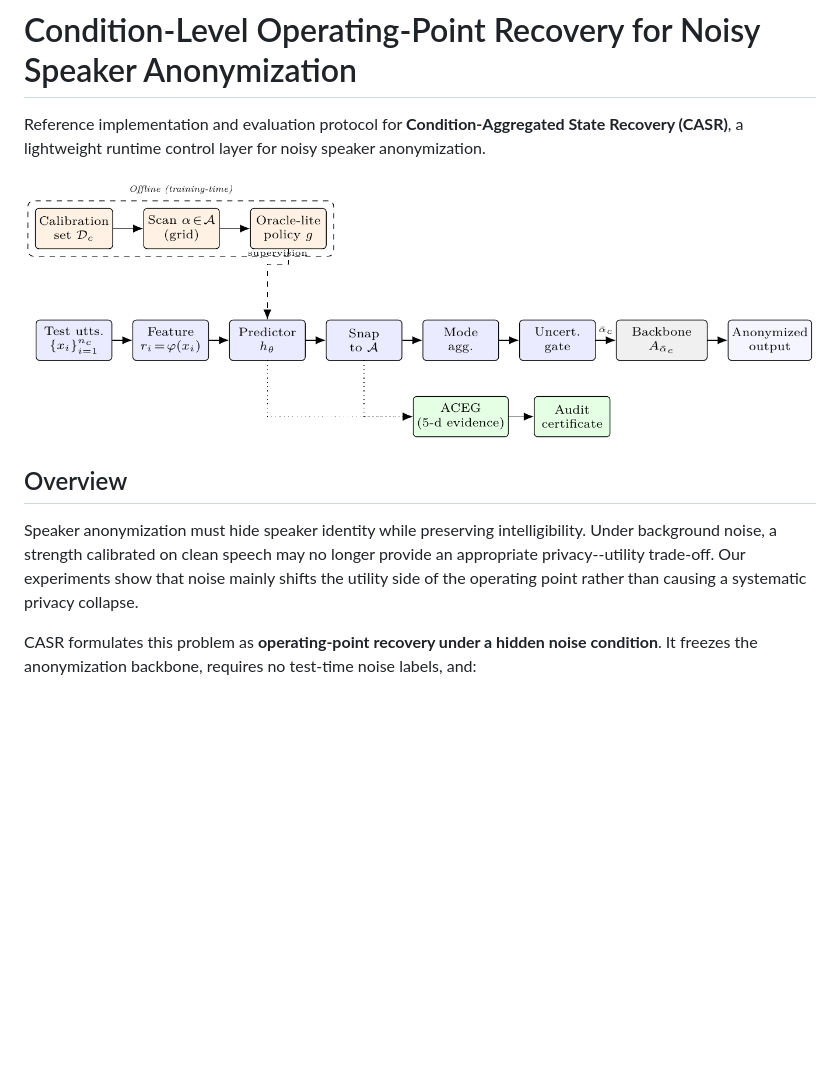
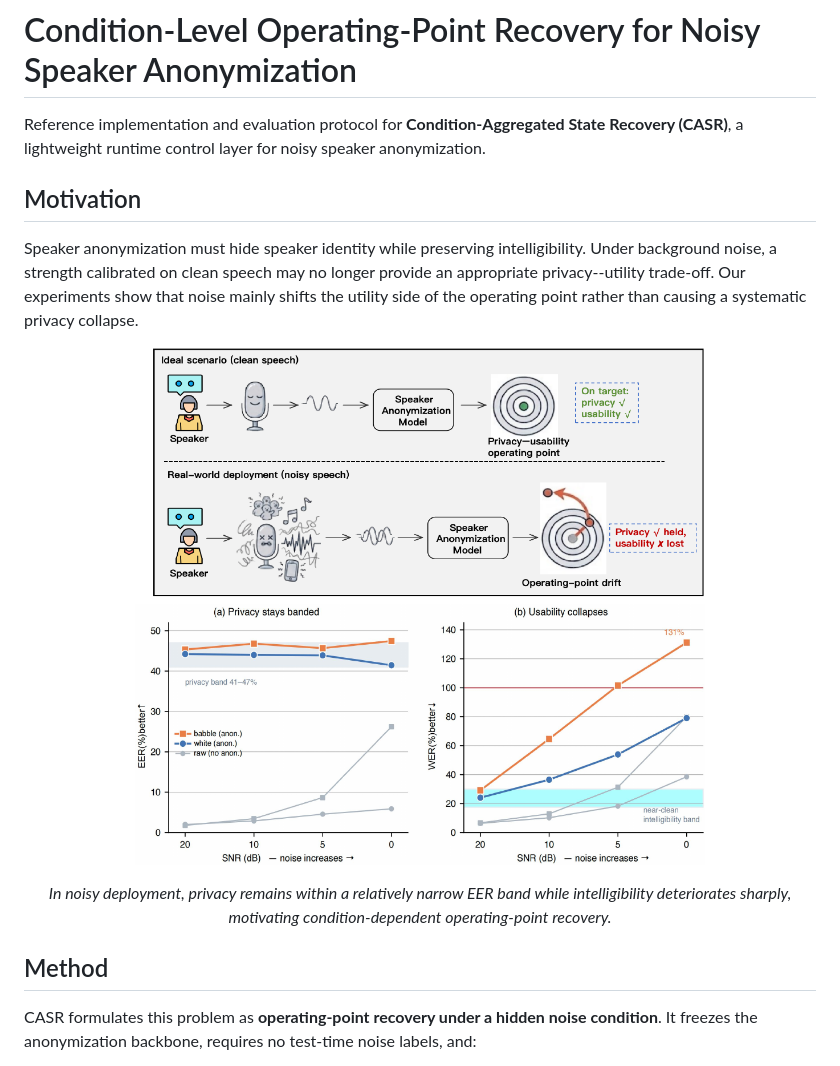
Before and after one commit to chuixiawang/Noisy-Speaker-Anonymization, a Markdown page: README.md, the part around one of its changes. Drawn GitHub-style; pictures changed too: assets/casr_framework.png (deleted), assets/motivation.png (added); blank space fills up the shorter version.

Commit message:
replace README preview with paper figures

```diff
--- a/README.md
+++ b/README.md
@@ -4,17 +4,25 @@ Reference implementation and evaluation protocol for **Condition-Aggregated Stat
 Recovery (CASR)**, a lightweight runtime control layer for noisy speaker
 anonymization.
 
-<p align="center">
-  <img src="assets/casr_framework.png" width="100%" alt="CASR framework">
-</p>
-
-## Overview
+## Motivation
 
 Speaker anonymization must hide speaker identity while preserving intelligibility.
 Under background noise, a strength calibrated on clean speech may no longer provide
 an appropriate privacy--utility trade-off. Our experiments show that noise mainly
 shifts the utility side of the operating point rather than causing a systematic
 privacy collapse.
+
+<p align="center">
+  <img src="assets/motivation.png" width="72%" alt="Motivation: noisy deployment shifts the privacy-utility operating point">
+</p>
+
+<p align="center"><em>
+In noisy deployment, privacy remains within a relatively narrow EER band while
+intelligibility deteriorates sharply, motivating condition-dependent operating-point
+recovery.
+</em></p>
+
+## Method
 
 CASR formulates this problem as **operating-point recovery under a hidden noise
 condition**. It freezes the anonymization backbone, requires no test-time noise
```
Also changed, not shown: other parts of README.md (+4 -0 lines), 1 other file.
